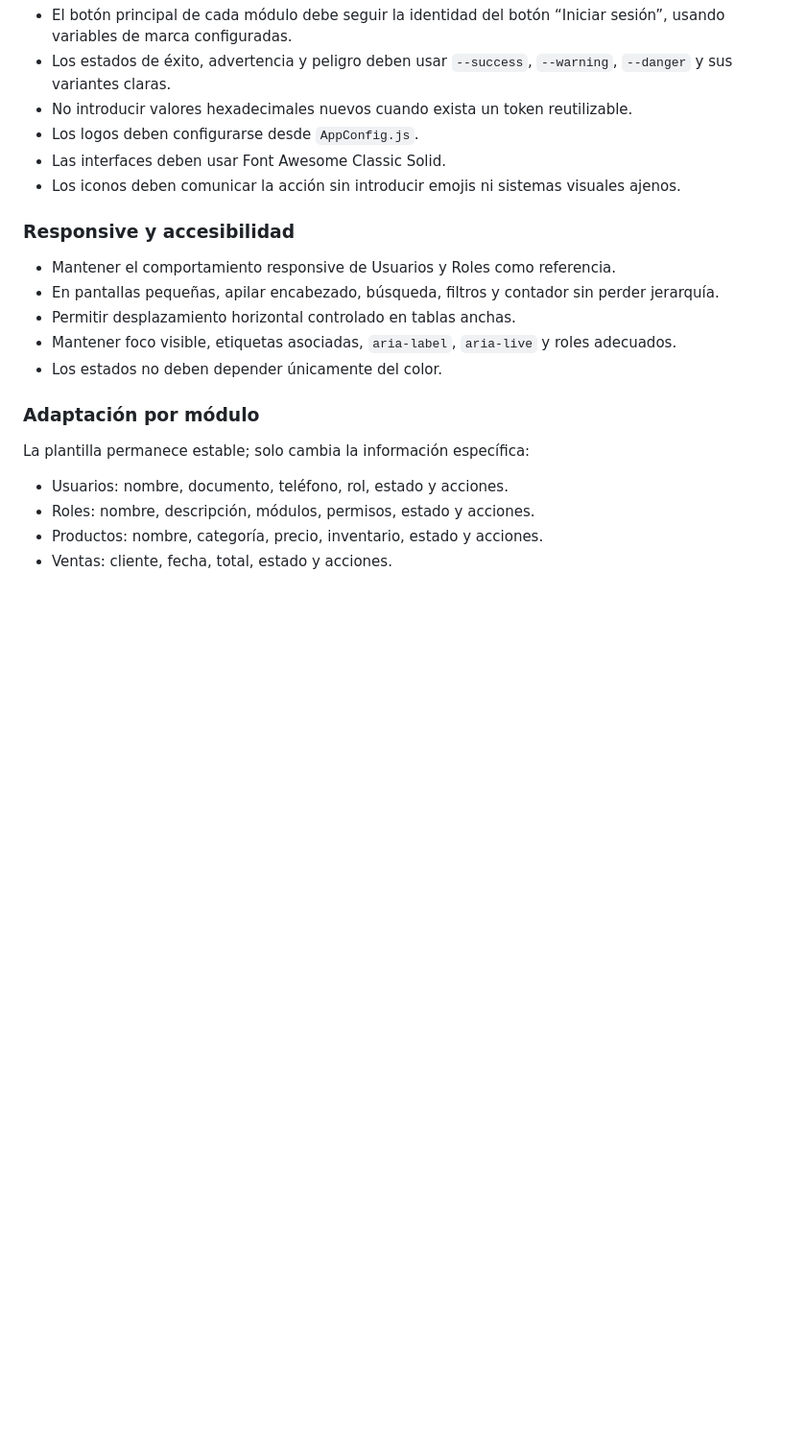
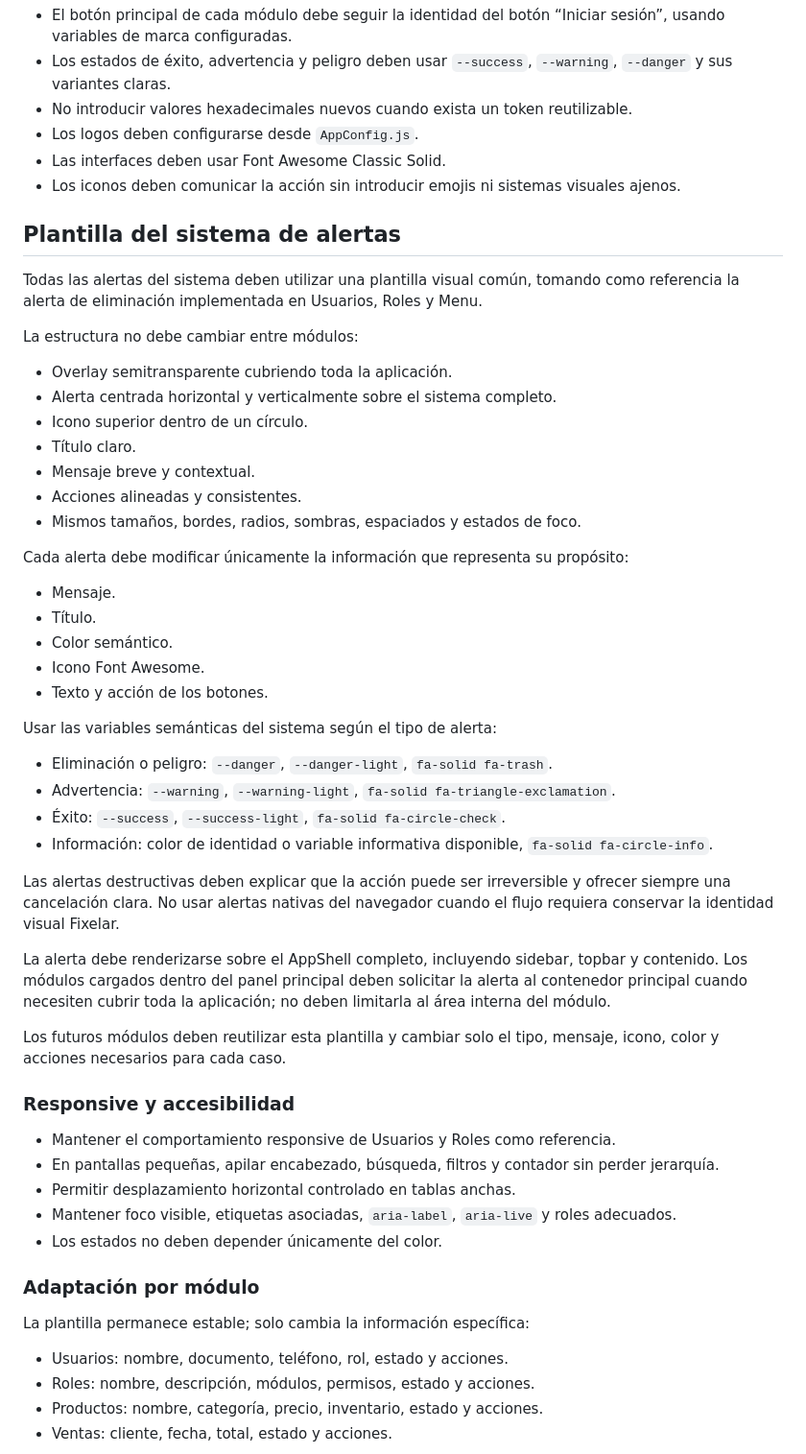
Before and after one commit to Juangio07/AppBase, a Markdown page: skills/fixelar-identity/SKILL.md, the part around the change. Shown at 96% size. GitHub-like rendering; blank space fills up the shorter version.

Commit message:
Skill identidad actualizado

```diff
--- a/skills/fixelar-identity/SKILL.md
+++ b/skills/fixelar-identity/SKILL.md
@@ -150,6 +150,41 @@ El módulo de Roles es la referencia para administrar acceso y permisos sin alte
 - Las interfaces deben usar Font Awesome Classic Solid.
 - Los iconos deben comunicar la acción sin introducir emojis ni sistemas visuales ajenos.
 
+## Plantilla del sistema de alertas
+
+Todas las alertas del sistema deben utilizar una plantilla visual común, tomando como referencia la alerta de eliminación implementada en Usuarios, Roles y Menu.
+
+La estructura no debe cambiar entre módulos:
+
+- Overlay semitransparente cubriendo toda la aplicación.
+- Alerta centrada horizontal y verticalmente sobre el sistema completo.
+- Icono superior dentro de un círculo.
+- Título claro.
+- Mensaje breve y contextual.
+- Acciones alineadas y consistentes.
+- Mismos tamaños, bordes, radios, sombras, espaciados y estados de foco.
+
+Cada alerta debe modificar únicamente la información que representa su propósito:
+
+- Mensaje.
+- Título.
+- Color semántico.
+- Icono Font Awesome.
+- Texto y acción de los botones.
+
+Usar las variables semánticas del sistema según el tipo de alerta:
+
+- Eliminación o peligro: `--danger`, `--danger-light`, `fa-solid fa-trash`.
+- Advertencia: `--warning`, `--warning-light`, `fa-solid fa-triangle-exclamation`.
+- Éxito: `--success`, `--success-light`, `fa-solid fa-circle-check`.
+- Información: color de identidad o variable informativa disponible, `fa-solid fa-circle-info`.
+
+Las alertas destructivas deben explicar que la acción puede ser irreversible y ofrecer siempre una cancelación clara. No usar alertas nativas del navegador cuando el flujo requiera conservar la identidad visual Fixelar.
+
+La alerta debe renderizarse sobre el AppShell completo, incluyendo sidebar, topbar y contenido. Los módulos cargados dentro del panel principal deben solicitar la alerta al contenedor principal cuando necesiten cubrir toda la aplicación; no deben limitarla al área interna del módulo.
+
+Los futuros módulos deben reutilizar esta plantilla y cambiar solo el tipo, mensaje, icono, color y acciones necesarios para cada caso.
+
 ### Responsive y accesibilidad
 
 - Mantener el comportamiento responsive de Usuarios y Roles como referencia.
```
